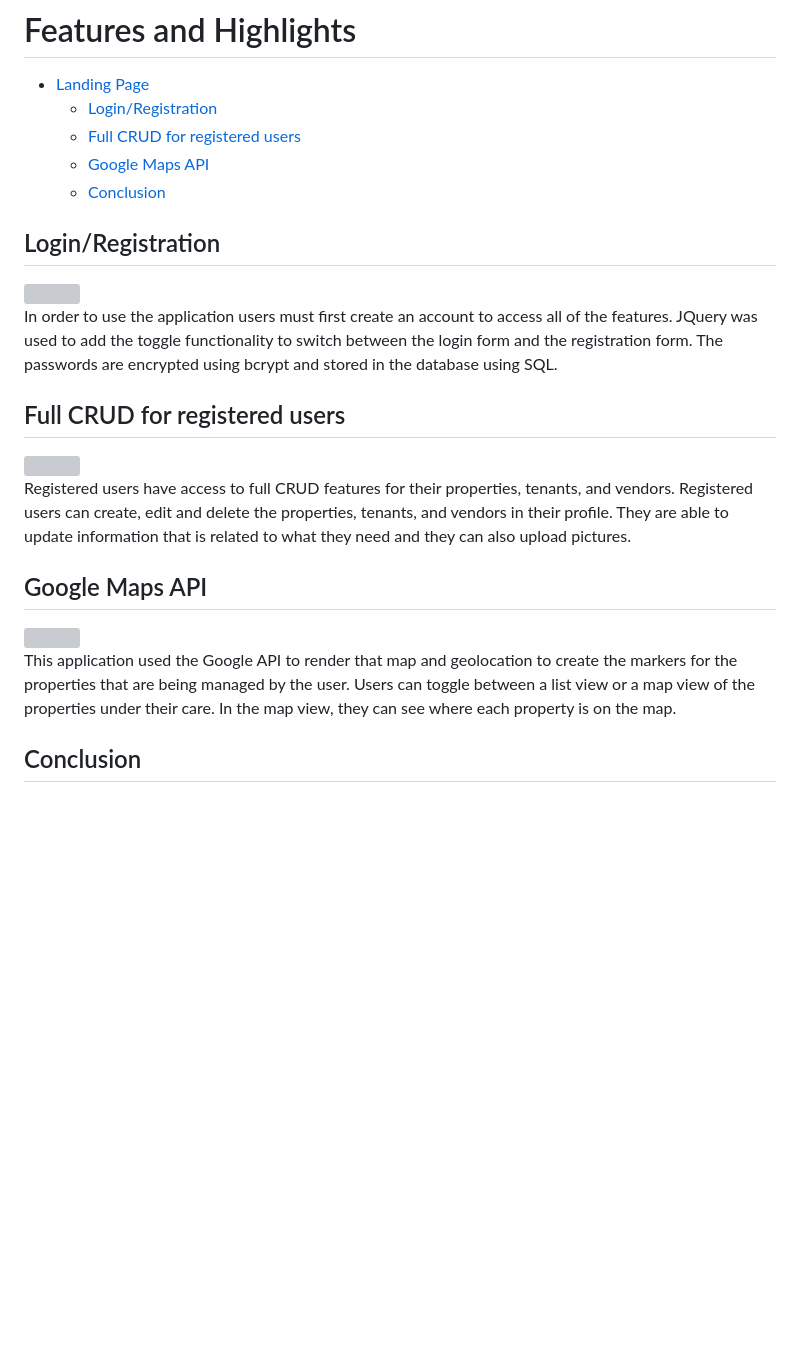
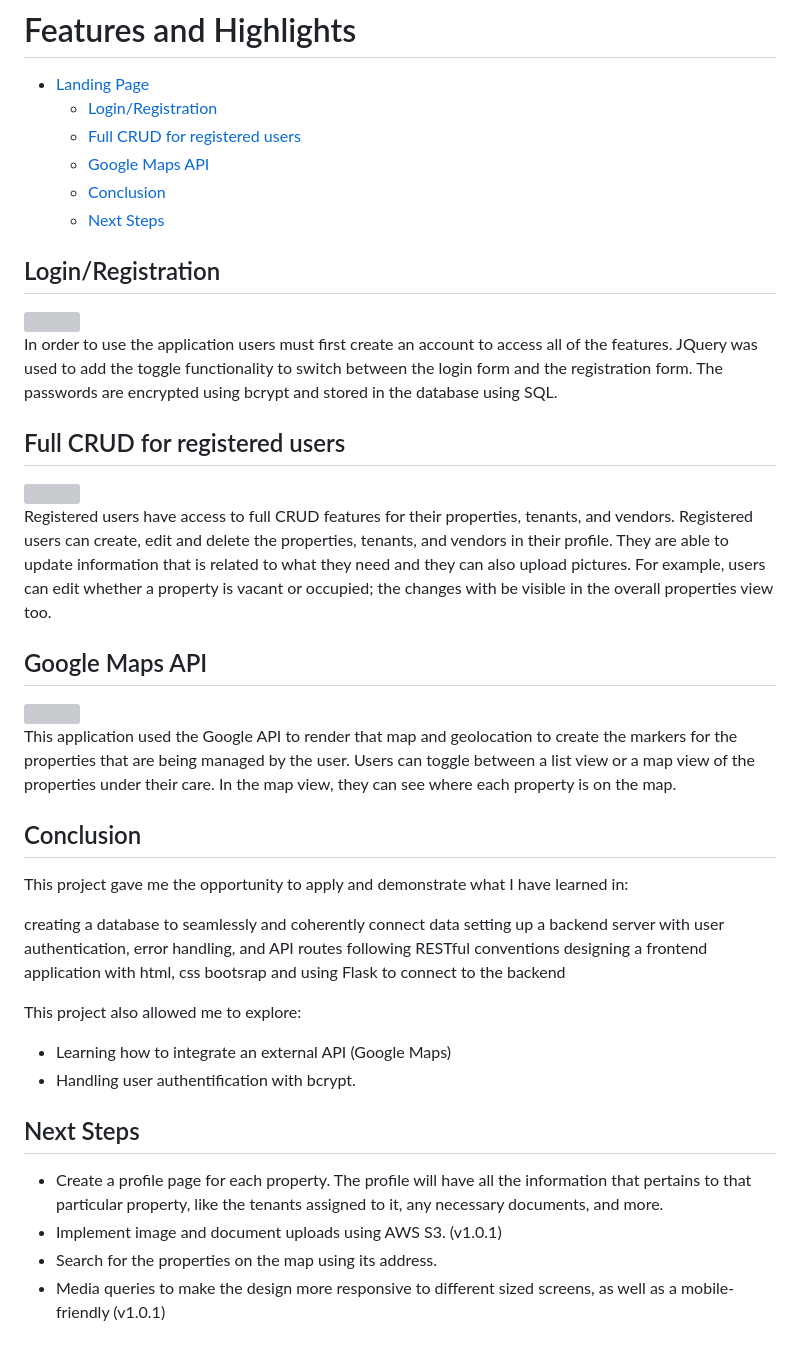
Before and after one commit to williamzhanshum/beyond_re, a Markdown page: README.md, the part around the change. Drawn GitHub-style; blank space fills up the shorter version; grey boxes are pictures that could not be loaded.

```diff
--- a/README.md
+++ b/README.md
@@ -21,6 +21,7 @@ Beyond Real Estate is built on Python, SQL, Flask, Google API, and Bootstrap.
   - [Full CRUD for registered users](#FullCRUDforregisteredusers)
   - [Google Maps API](#GoogleMapsApi)
   - [Conclusion](#Conclusion)
+  - [Next Steps](#nextSteps)
 
 <a name='Login/Registration'></a>
 ## Login/Registration
@@ -32,7 +33,7 @@ In order to use the application users must first create an account to access all
 ## Full CRUD for registered users
 <img src='https://videoapi-muybridge.vimeocdn.com/animated-thumbnails/image/015e0075-c9ce-4371-b785-a24e04cbcb16.gif?ClientID=vimeo-core-prod&Date=1674862329&Signature=12a8a5d97042c28e08853914b31b6117f85d05bb' width='600'/>
 
-Registered users have access to full CRUD features for their properties, tenants, and vendors. Registered users can create, edit and delete the properties, tenants, and vendors in their profile. They are able to update information that is related to what they need and they can also upload pictures.
+Registered users have access to full CRUD features for their properties, tenants, and vendors. Registered users can create, edit and delete the properties, tenants, and vendors in their profile. They are able to update information that is related to what they need and they can also upload pictures. For example, users can edit whether a property is vacant or occupied; the changes with be visible in the overall properties view too.
 
 <a name='GoogleMapsApi'></a>
 ## Google Maps API
@@ -42,3 +43,21 @@ This application used the Google API to render that map and geolocation to creat
 
 <a name='Conclusion'></a>
 ## Conclusion
+
+This project gave me the opportunity to apply and demonstrate what I have learned in:
+
+creating a database to seamlessly and coherently connect data
+setting up a backend server with user authentication, error handling, and API routes following RESTful conventions
+designing a frontend application with html, css bootsrap and using Flask to connect to the backend
+
+This project also allowed me to explore:
+- Learning how to integrate an external API (Google Maps)
+- Handling user authentification with bcrypt.
+
+<a name='nextSteps'></a>
+## Next Steps
+
+- Create a profile page for each property. The profile will have all the information that pertains to that particular property, like the tenants assigned to it, any necessary documents, and more.
+- Implement image and document uploads using AWS S3. (v1.0.1)
+- Search for the properties on the map using its address.
+- Media queries to make the design more responsive to different sized screens, as well as a mobile-friendly (v1.0.1)
```
